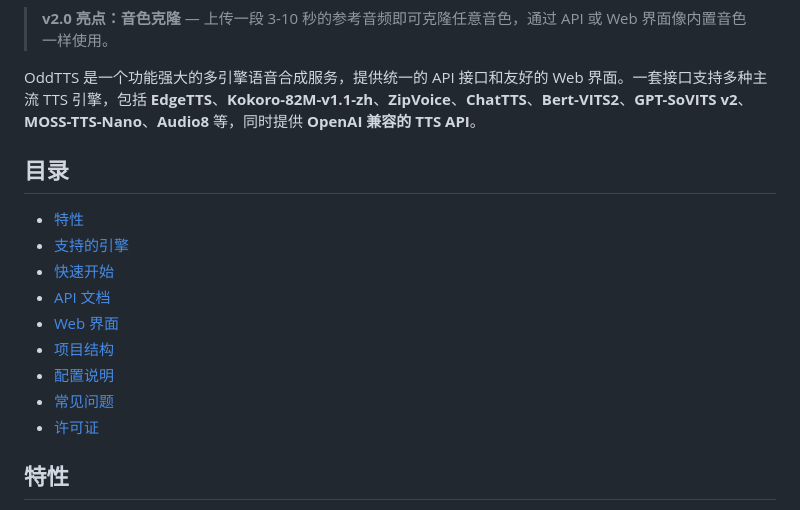
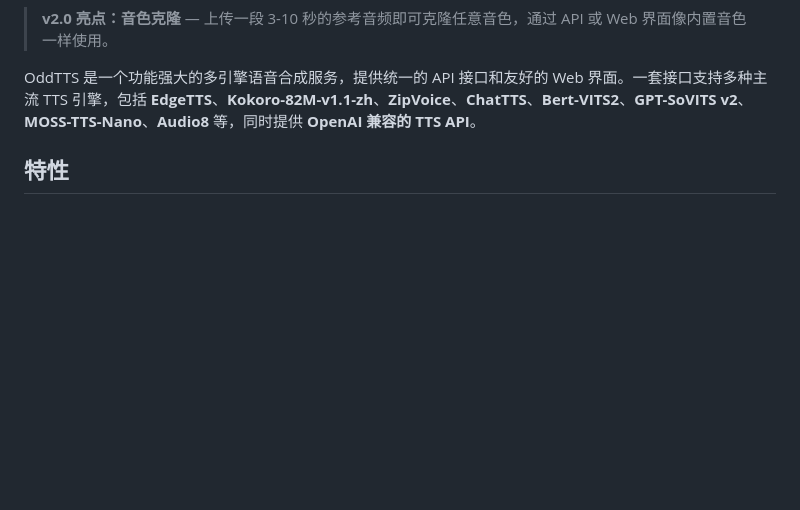
Before and after one commit to oddmeta/oddtts, a Markdown page: README.chs.md, the part around one of its changes. Rendered like a GitHub page; blank space fills up the shorter version.

```diff
--- a/README.chs.md
+++ b/README.chs.md
@@ -27,18 +28,6 @@
 > **v2.0 亮点：音色克隆** — 上传一段 3-10 秒的参考音频即可克隆任意音色，通过 API 或 Web 界面像内置音色一样使用。
 
 OddTTS 是一个功能强大的多引擎语音合成服务，提供统一的 API 接口和友好的 Web 界面。一套接口支持多种主流 TTS 引擎，包括 **EdgeTTS**、**Kokoro-82M-v1.1-zh**、**ZipVoice**、**ChatTTS**、**Bert-VITS2**、**GPT-SoVITS v2**、**MOSS-TTS-Nano**、**Audio8** 等，同时提供 **OpenAI 兼容的 TTS API**。
-
-## 目录
-
-- [特性](#特性)
-- [支持的引擎](#支持的引擎)
-- [快速开始](#快速开始)
-- [API 文档](#api-文档)
-- [Web 界面](#web-界面)
-- [项目结构](#项目结构)
-- [配置说明](#配置说明)
-- [常见问题](#常见问题)
-- [许可证](#许可证)
 
 ## 特性
 
```
Also changed, not shown: other parts of README.chs.md (+1 -0 lines), README.md (+1 -12 lines).
